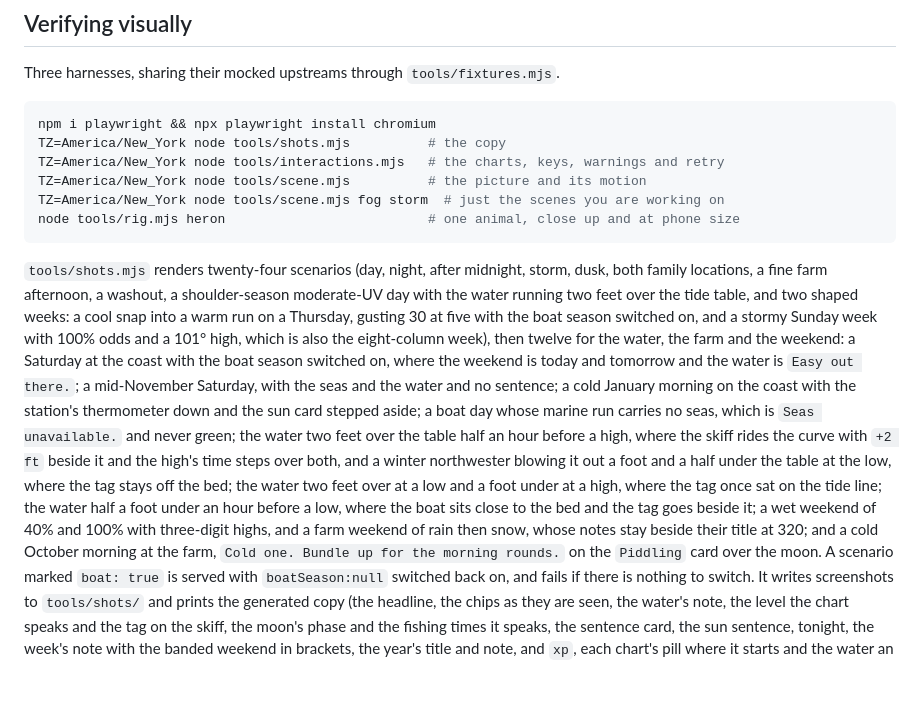
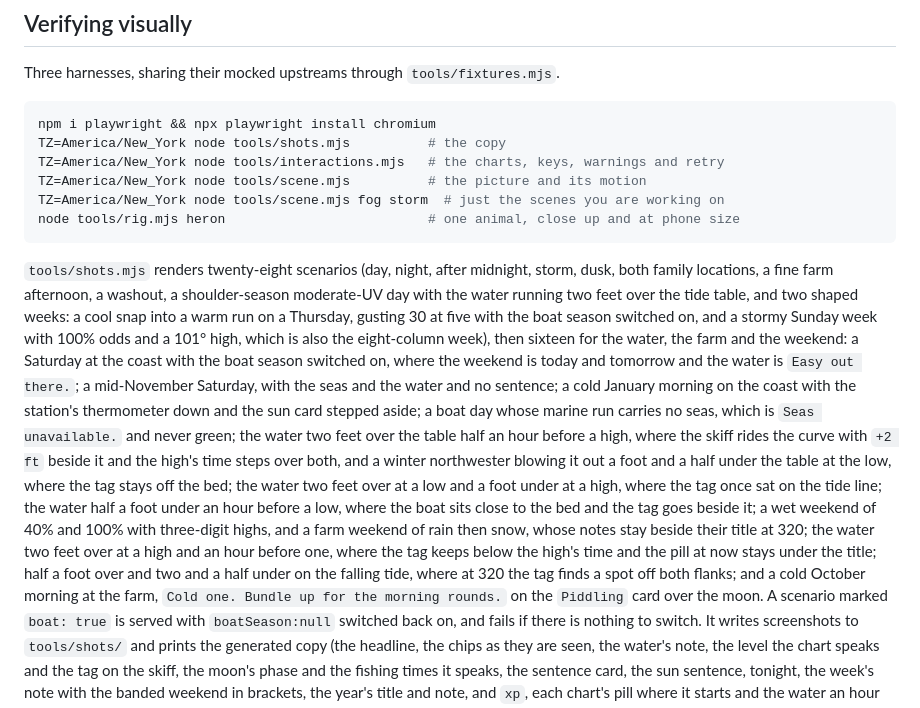
Before and after one commit to joshsmith-lab/mossbridge-wx, a Markdown page: AGENTS.md, the part around the change. Rendered like a GitHub page; blank space fills up the shorter version.

Commit message:
The notes count the four new water scenarios
Co-Authored-By: Claude Opus 5.5 <noreply@anthropic.com>

````diff
--- a/AGENTS.md
+++ b/AGENTS.md
@@ -496,11 +496,11 @@ TZ=America/New_York node tools/scene.mjs fog storm  # just the scenes you are wo
 node tools/rig.mjs heron                          # one animal, close up and at phone size
 ```
 
-`tools/shots.mjs` renders twenty-four scenarios (day, night, after midnight, storm, dusk,
+`tools/shots.mjs` renders twenty-eight scenarios (day, night, after midnight, storm, dusk,
 both family locations, a fine farm afternoon, a washout, a shoulder-season moderate-UV day with
 the water running two feet over the tide table, and two shaped weeks: a cool snap into a warm run
 on a Thursday, gusting 30 at five with the boat season switched on, and a stormy Sunday week with
-100% odds and a 101° high, which is also the eight-column week), then twelve for the water, the
+100% odds and a 101° high, which is also the eight-column week), then sixteen for the water, the
 farm and the weekend: a Saturday at the coast with the boat season switched on, where the weekend
 is today and tomorrow and the water is `Easy out there.`; a mid-November Saturday, with the seas
 and the water and no sentence; a cold January morning on the coast with the station's thermometer
@@ -511,7 +511,10 @@ winter northwester blowing it out a foot and a half under the table at the low,
 off the bed; the water two feet over at a low and a foot under at a high, where the tag once sat on
 the tide line; the water half a foot under an hour before a low, where the boat sits close to the
 bed and the tag goes beside it; a wet weekend of 40% and 100% with three-digit highs, and a farm
-weekend of rain then snow, whose notes stay beside their title at 320; and a cold October morning at the farm, `Cold one. Bundle up for
+weekend of rain then snow, whose notes stay beside their title at 320; the water two feet over at a high and
+an hour before one, where the tag keeps below the high's time and the pill at now stays under the title;
+half a foot over and two and a half under on the falling tide, where at 320 the tag finds a spot
+off both flanks; and a cold October morning at the farm, `Cold one. Bundle up for
 the morning rounds.` on the `Piddling` card over the moon. A scenario marked `boat: true` is served with
 `boatSeason:null` switched back on, and fails if there is nothing to switch. It writes screenshots
 to `tools/shots/` and prints the generated copy (the headline, the chips as they are seen, the
````
